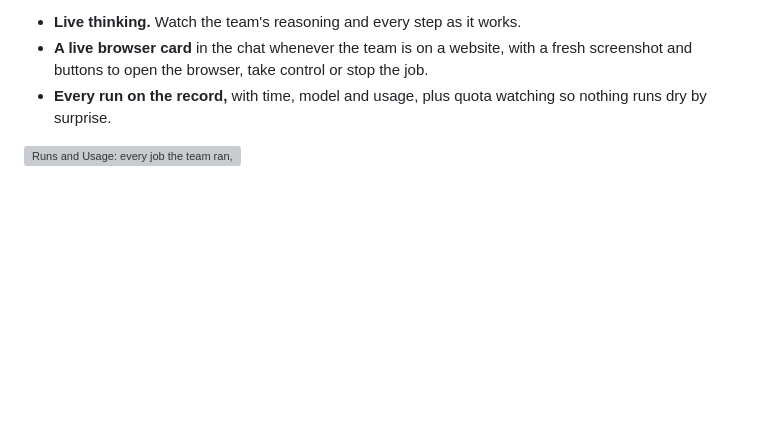
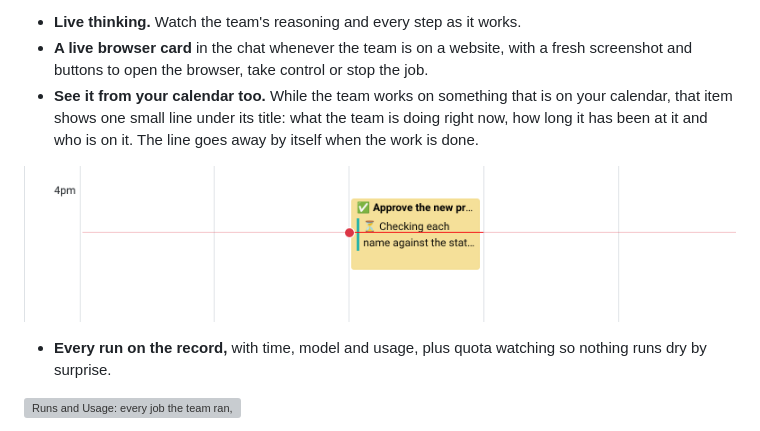
Before and after one commit to RobertAtParallax/the-grid, a Markdown page: projects/io-tower.md, the part around the change. Drawn GitHub-style; pictures changed too: assets/io-tower/calendar-working-light.png (added); blank space fills up the shorter version; grey boxes are pictures that could not be loaded.

Commit message:
Add the calendar working line to the IO Tower page
Co-Authored-By: Claude Opus 5.5 <noreply@anthropic.com>

```diff
--- a/projects/io-tower.md
+++ b/projects/io-tower.md
@@ -59,6 +59,12 @@ answers right there in the thread. No new app to learn: the team lives where you
 - **Live thinking.** Watch the team's reasoning and every step as it works.
 - **A live browser card** in the chat whenever the team is on a website, with a fresh screenshot and buttons to open
   the browser, take control or stop the job.
+- **See it from your calendar too.** While the team works on something that is on your calendar, that item shows
+  one small line under its title: what the team is doing right now, how long it has been at it and who is on it.
+  The line goes away by itself when the work is done.
+
+![A calendar item with the team's live working line under its title](../assets/io-tower/calendar-working-light.png)
+
 - **Every run on the record,** with time, model and usage, plus quota watching so nothing runs dry by surprise.
 
 ![Runs and Usage: every job the team ran, how long it took and what it used](../assets/io-tower/runs-light.png)
```
Also changed, not shown: CHANGELOG.md (+2 -0 lines).
